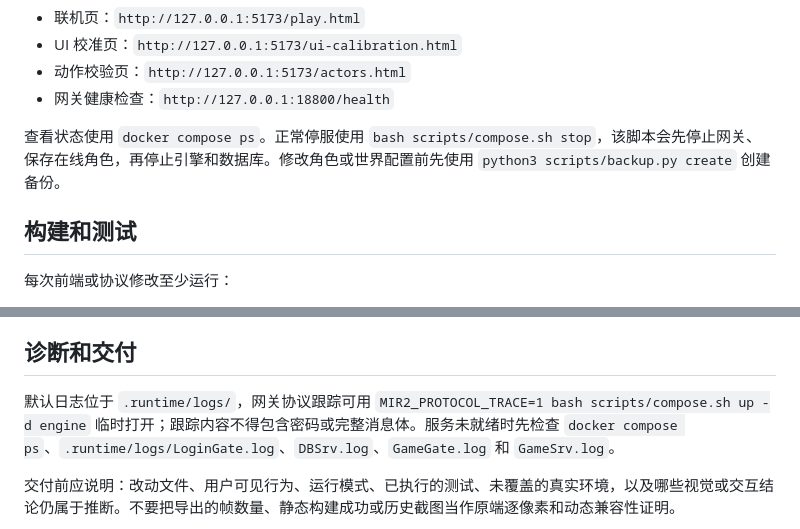
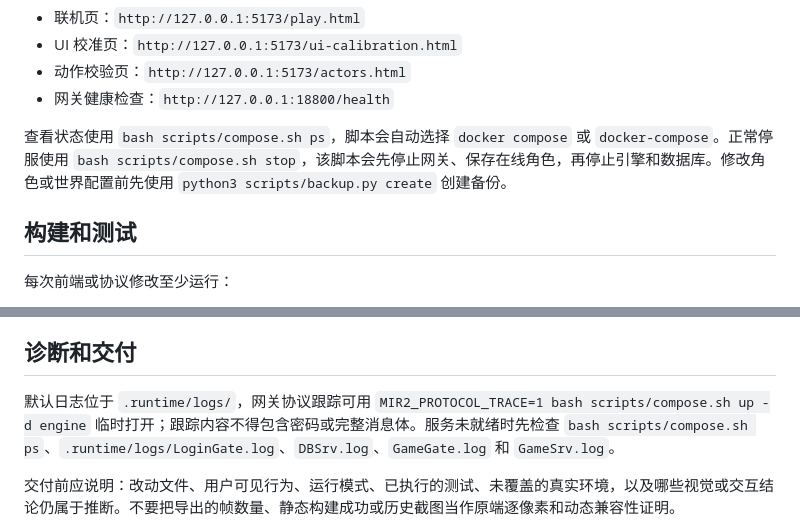
Before and after one commit to leiniaozl229/mir2, a Markdown page: AGENT.md, 2 parts joined by grey strips. Drawn GitHub-style.

Commit message:
docs: use portable compose status command

```diff
--- a/AGENT.md
+++ b/AGENT.md
@@ -65,7 +65,7 @@ bash scripts/compose.sh up -d web-gateway
 - 动作校验页：`http://127.0.0.1:5173/actors.html`
 - 网关健康检查：`http://127.0.0.1:18800/health`
 
-查看状态使用 `docker compose ps`。正常停服使用 `bash scripts/compose.sh stop`，该脚本会先停止网关、保存在线角色，再停止引擎和数据库。修改角色或世界配置前先使用 `python3 scripts/backup.py create` 创建备份。
+查看状态使用 `bash scripts/compose.sh ps`，脚本会自动选择 `docker compose` 或 `docker-compose`。正常停服使用 `bash scripts/compose.sh stop`，该脚本会先停止网关、保存在线角色，再停止引擎和数据库。修改角色或世界配置前先使用 `python3 scripts/backup.py create` 创建备份。
 
 ## 构建和测试
 
@@ -115,7 +115,7 @@ python3 tests/test_web_gateway_contract.py
 
 ## 诊断和交付
 
-默认日志位于 `.runtime/logs/`，网关协议跟踪可用 `MIR2_PROTOCOL_TRACE=1 bash scripts/compose.sh up -d engine` 临时打开；跟踪内容不得包含密码或完整消息体。服务未就绪时先检查 `docker compose ps`、`.runtime/logs/LoginGate.log`、`DBSrv.log`、`GameGate.log` 和 `GameSrv.log`。
+默认日志位于 `.runtime/logs/`，网关协议跟踪可用 `MIR2_PROTOCOL_TRACE=1 bash scripts/compose.sh up -d engine` 临时打开；跟踪内容不得包含密码或完整消息体。服务未就绪时先检查 `bash scripts/compose.sh ps`、`.runtime/logs/LoginGate.log`、`DBSrv.log`、`GameGate.log` 和 `GameSrv.log`。
 
 交付前应说明：改动文件、用户可见行为、运行模式、已执行的测试、未覆盖的真实环境，以及哪些视觉或交互结论仍属于推断。不要把导出的帧数量、静态构建成功或历史截图当作原端逐像素和动态兼容性证明。
 
```
